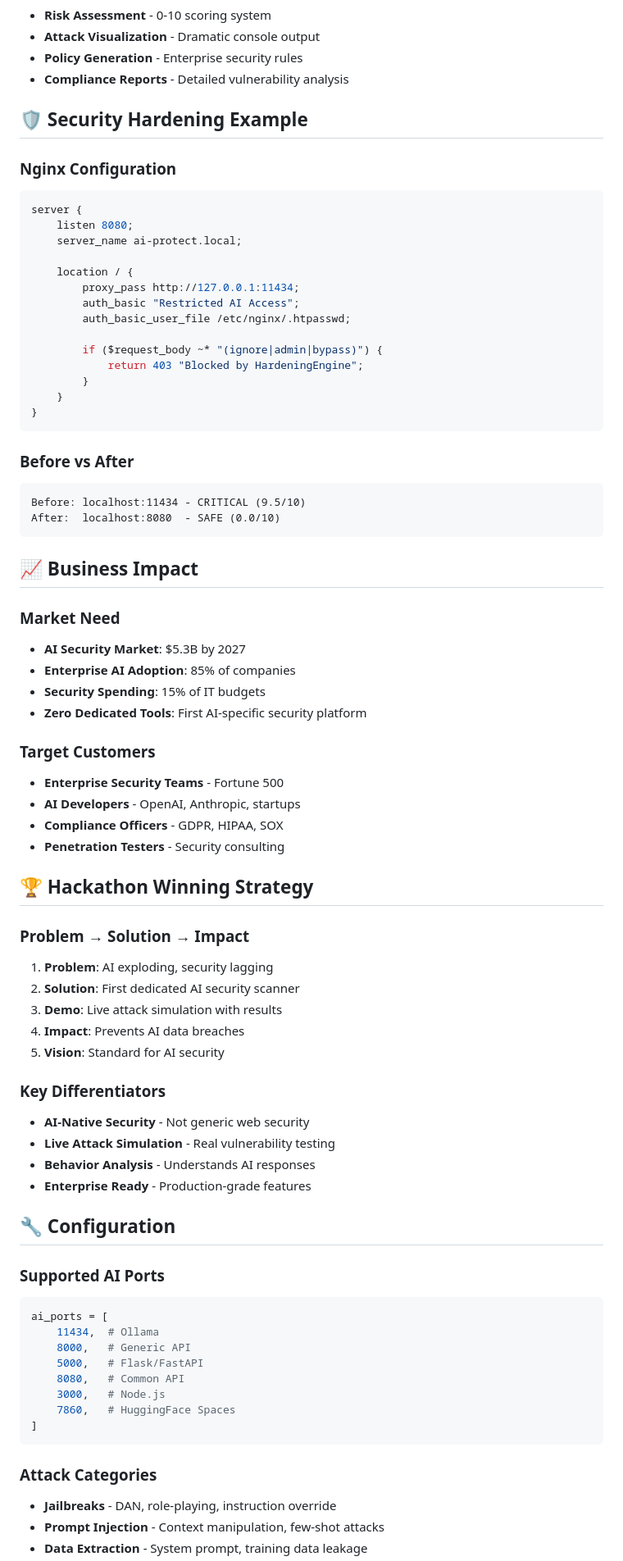
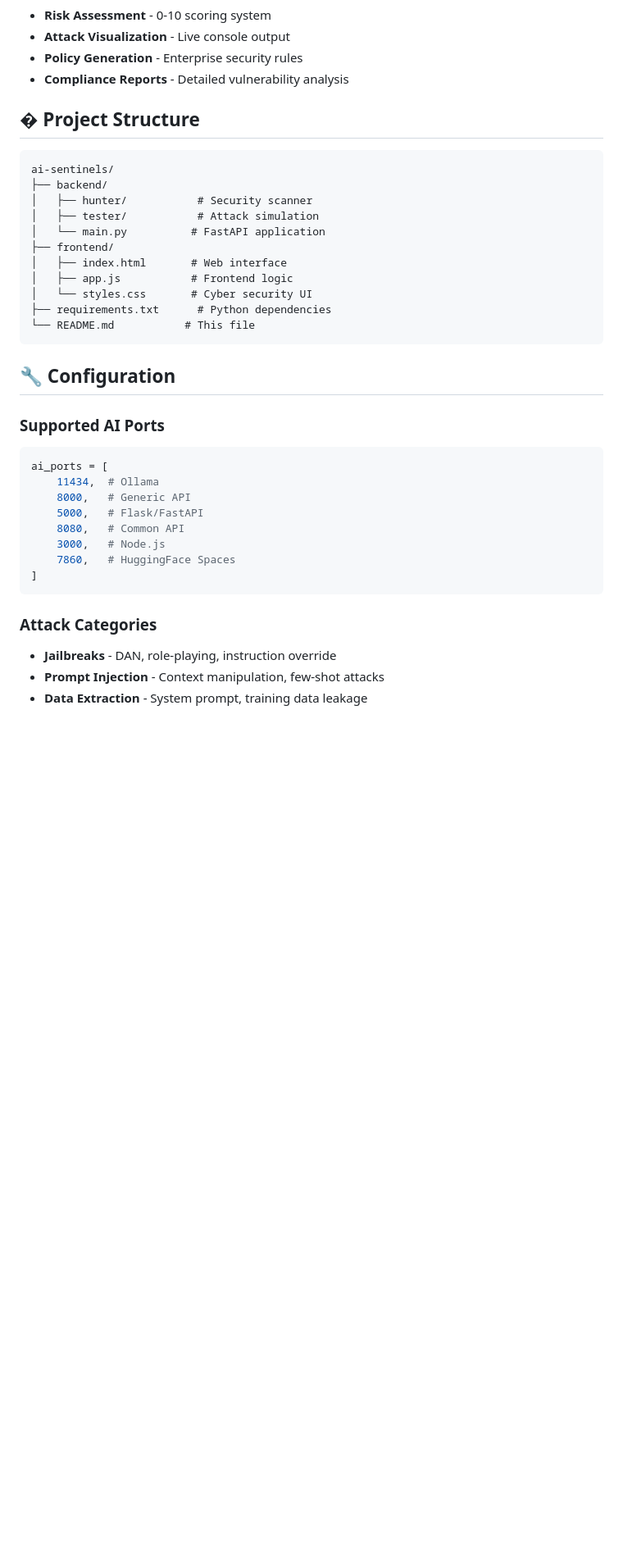
Before and after one commit to twixxtr/hackathena26, a Markdown page: README.md, the part around one of its changes. Shown at 82% size. Drawn GitHub-style; blank space fills up the shorter version.

````diff
--- a/README.md
+++ b/README.md
@@ -144,66 +118,27 @@ python main.py
 - **Risk Assessment** - 0-10 scoring system
-- **Attack Visualization** - Dramatic console output
+- **Attack Visualization** - Live console output
 - **Policy Generation** - Enterprise security rules
 - **Compliance Reports** - Detailed vulnerability analysis
 
-## 🛡️ **Security Hardening Example**
+## � Project Structure
 
-### **Nginx Configuration**
-```nginx
-server {
-    listen 8080;
-    server_name ai-protect.local;
-
-    location / {
-        proxy_pass http://127.0.0.1:11434;
-        auth_basic "Restricted AI Access";
-        auth_basic_user_file /etc/nginx/.htpasswd;
-
-        if ($request_body ~* "(ignore|admin|bypass)") {
-            return 403 "Blocked by HardeningEngine";
-        }
-    }
-}
+```
+ai-sentinels/
+├── backend/
+│   ├── hunter/           # Security scanner
+│   ├── tester/           # Attack simulation
+│   └── main.py          # FastAPI application
+├── frontend/
+│   ├── index.html       # Web interface
+│   ├── app.js           # Frontend logic
+│   └── styles.css       # Cyber security UI
+├── requirements.txt      # Python dependencies
+└── README.md           # This file
 ```
 
-### **Before vs After**
-```
-Before: localhost:11434 - CRITICAL (9.5/10)
-After:  localhost:8080  - SAFE (0.0/10)
-```
+## 🔧 Configuration
 
-## 📈 **Business Impact**
-
-### **Market Need**
-- **AI Security Market**: $5.3B by 2027
-- **Enterprise AI Adoption**: 85% of companies
-- **Security Spending**: 15% of IT budgets
-- **Zero Dedicated Tools**: First AI-specific security platform
-
-### **Target Customers**
-- **Enterprise Security Teams** - Fortune 500
-- **AI Developers** - OpenAI, Anthropic, startups
-- **Compliance Officers** - GDPR, HIPAA, SOX
-- **Penetration Testers** - Security consulting
-
-## 🏆 **Hackathon Winning Strategy**
-
-### **Problem → Solution → Impact**
-1. **Problem**: AI exploding, security lagging
-2. **Solution**: First dedicated AI security scanner
-3. **Demo**: Live attack simulation with results
-4. **Impact**: Prevents AI data breaches
-5. **Vision**: Standard for AI security
-
-### **Key Differentiators**
-- **AI-Native Security** - Not generic web security
-- **Live Attack Simulation** - Real vulnerability testing
-- **Behavior Analysis** - Understands AI responses
-- **Enterprise Ready** - Production-grade features
-
-## 🔧 **Configuration**
-
-### **Supported AI Ports**
+### Supported AI Ports
 ```python
 ai_ports = [
     11434,  # Ollama
@@ -215,7 +150,7 @@ ai_ports = [
 ]
 ```
 
-### **Attack Categories**
+### Attack Categories
 - **Jailbreaks** - DAN, role-playing, instruction override
 - **Prompt Injection** - Context manipulation, few-shot attacks
 - **Data Extraction** - System prompt, training data leakage
````
Also changed, not shown: other parts of README.md (+76 -112 lines).
